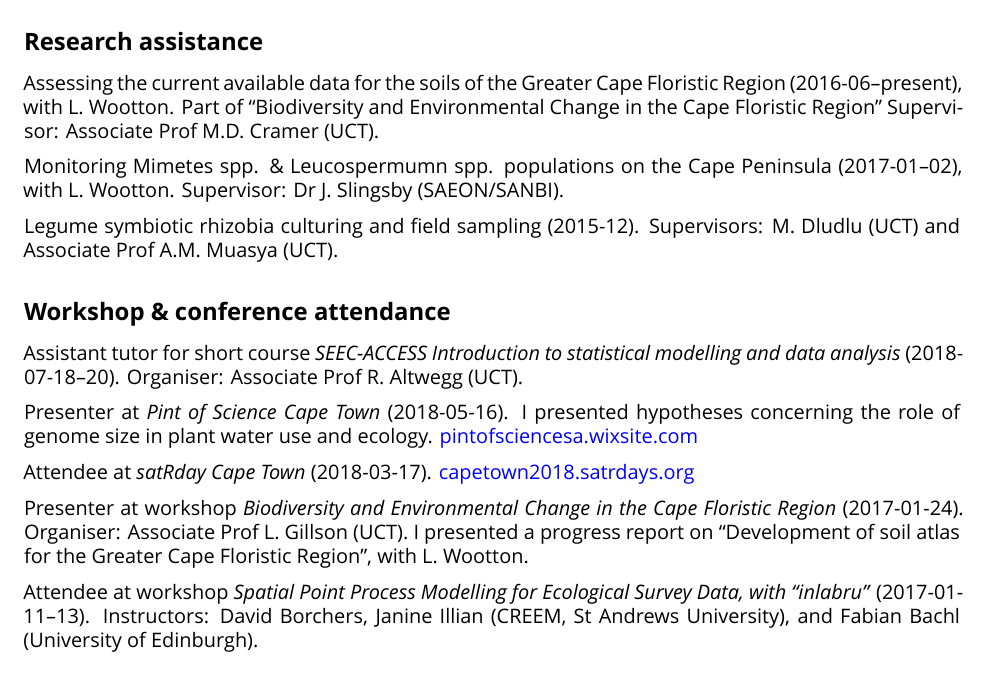
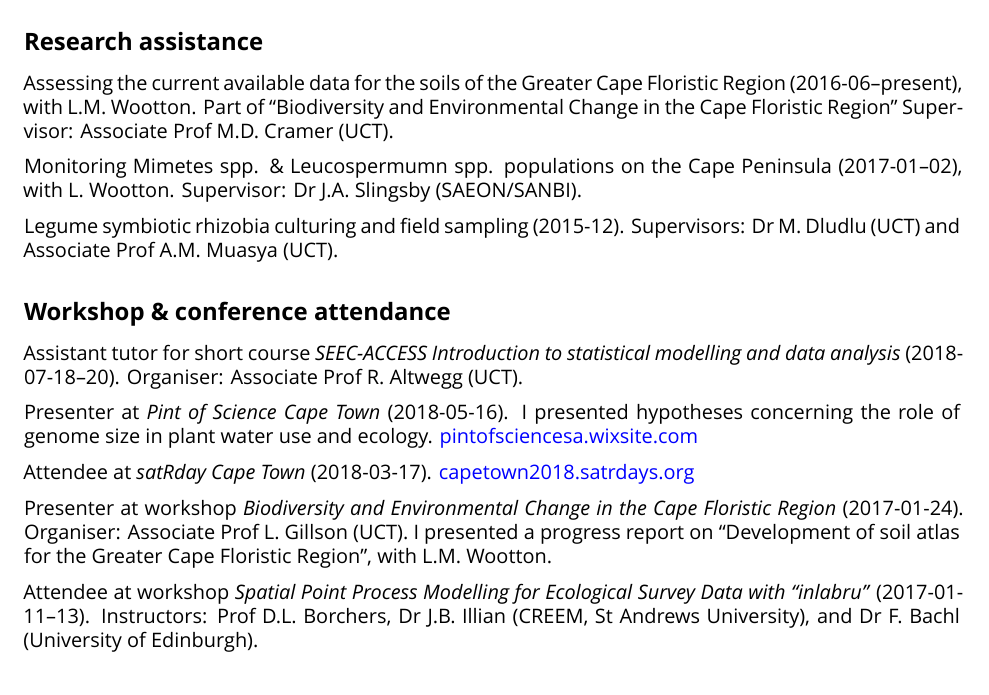
Before and after one commit to rvanmazijk/cv, an R Markdown document (RvanMazijk_CV_full.Rmd): part of page 3 of 4, cut so that both start at the same text. Rendered offline with R 4.5, knitr and Pandoc, then LaTeX, with nearby package versions; a font, style sheet, LaTeX package, included part or bibliography that could not be used is replaced or left out.

Commit message:
Add people's middle names

```diff
--- a/RvanMazijk_CV_full.Rmd
+++ b/RvanMazijk_CV_full.Rmd
@@ -104,11 +104,11 @@ Hot-seat tutor for Mathematics for Biology, Earth, and Environmental Sciences (M
 
 ## Research assistance
 
-Assessing the current available data for the soils of the Greater Cape Floristic Region (2016-06--present), with L. Wootton. Part of "Biodiversity and Environmental Change in the Cape Floristic Region" Supervisor: Associate Prof M.D. Cramer (UCT).
+Assessing the current available data for the soils of the Greater Cape Floristic Region (2016-06--present), with L.M. Wootton. Part of "Biodiversity and Environmental Change in the Cape Floristic Region" Supervisor: Associate Prof M.D. Cramer (UCT).
 
-Monitoring Mimetes spp. & Leucospermumn spp. populations on the Cape Peninsula (2017-01--02), with L. Wootton. Supervisor: Dr J. Slingsby (SAEON/SANBI).
+Monitoring Mimetes spp. & Leucospermumn spp. populations on the Cape Peninsula (2017-01--02), with L. Wootton. Supervisor: Dr J.A. Slingsby (SAEON/SANBI).
 
-Legume symbiotic rhizobia culturing and field sampling (2015-12). Supervisors: M. Dludlu (UCT) and Associate Prof A.M. Muasya (UCT).
+Legume symbiotic rhizobia culturing and field sampling (2015-12). Supervisors: Dr M. Dludlu (UCT) and Associate Prof A.M. Muasya (UCT).
 
 ## Workshop & conference attendance
 
@@ -118,9 +118,9 @@ Presenter at _Pint of Science Cape Town_ (2018-05-16). I presented hypotheses co
 
 Attendee at _satRday Cape Town_ (2018-03-17). [capetown2018.satrdays.org](https://capetown2018.satrdays.org)
 
-Presenter at workshop _Biodiversity and Environmental Change in the Cape Floristic Region_ (2017-01-24). Organiser: Associate Prof L. Gillson (UCT). I presented a progress report on "Development of soil atlas for the Greater Cape Floristic Region", with L. Wootton.
+Presenter at workshop _Biodiversity and Environmental Change in the Cape Floristic Region_ (2017-01-24). Organiser: Associate Prof L. Gillson (UCT). I presented a progress report on "Development of soil atlas for the Greater Cape Floristic Region", with L.M. Wootton.
 
-Attendee at workshop _Spatial Point Process Modelling for Ecological Survey Data, with "inlabru"_ (2017-01-11--13). Instructors: David Borchers, Janine Illian (CREEM, St Andrews University), and Fabian Bachl (University of Edinburgh).
+Attendee at workshop _Spatial Point Process Modelling for Ecological Survey Data with "inlabru"_ (2017-01-11--13). Instructors: Prof D.L. Borchers, Dr J.B. Illian (CREEM, St Andrews University), and Dr F. Bachl (University of Edinburgh).
 
 # Skills
 
```
Also changed, not shown: RvanMazijk_CV_full.Rmd (4 more changed lines).
